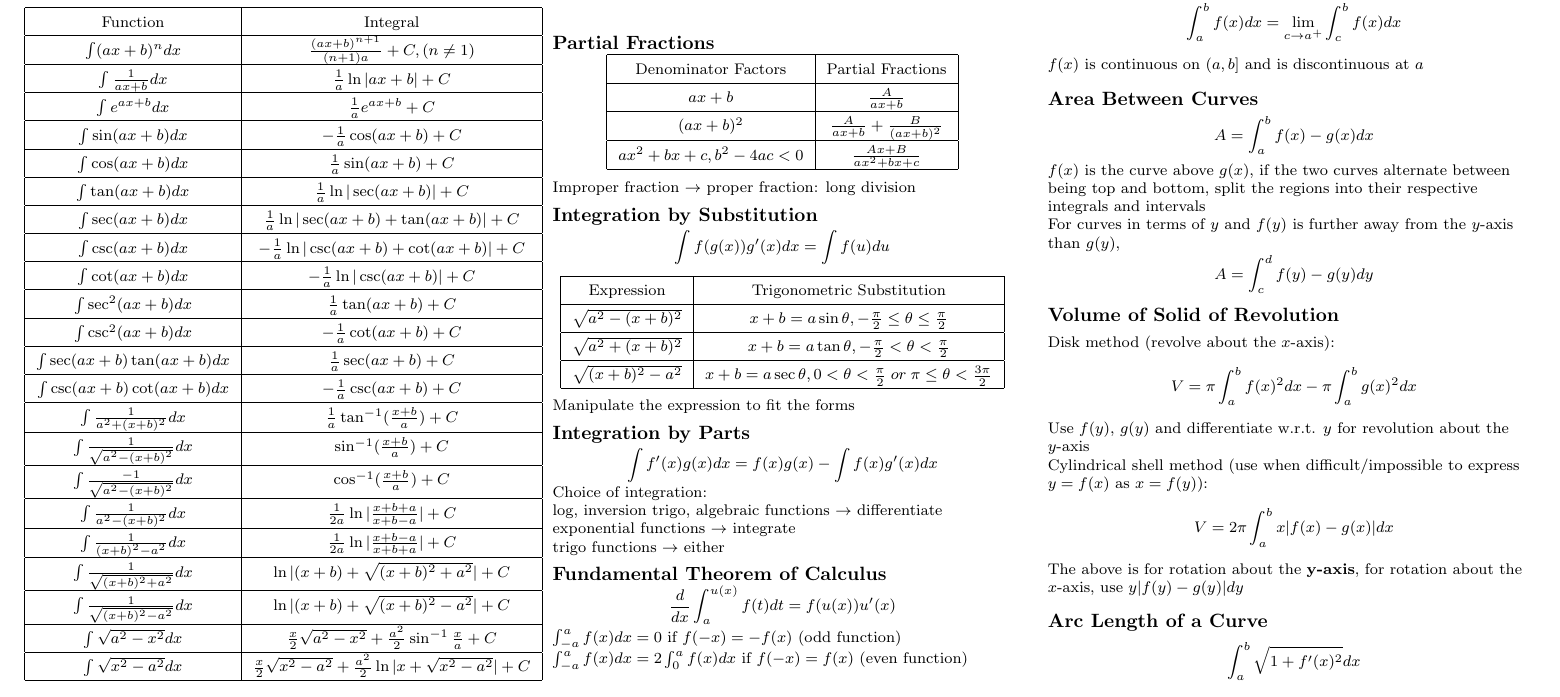
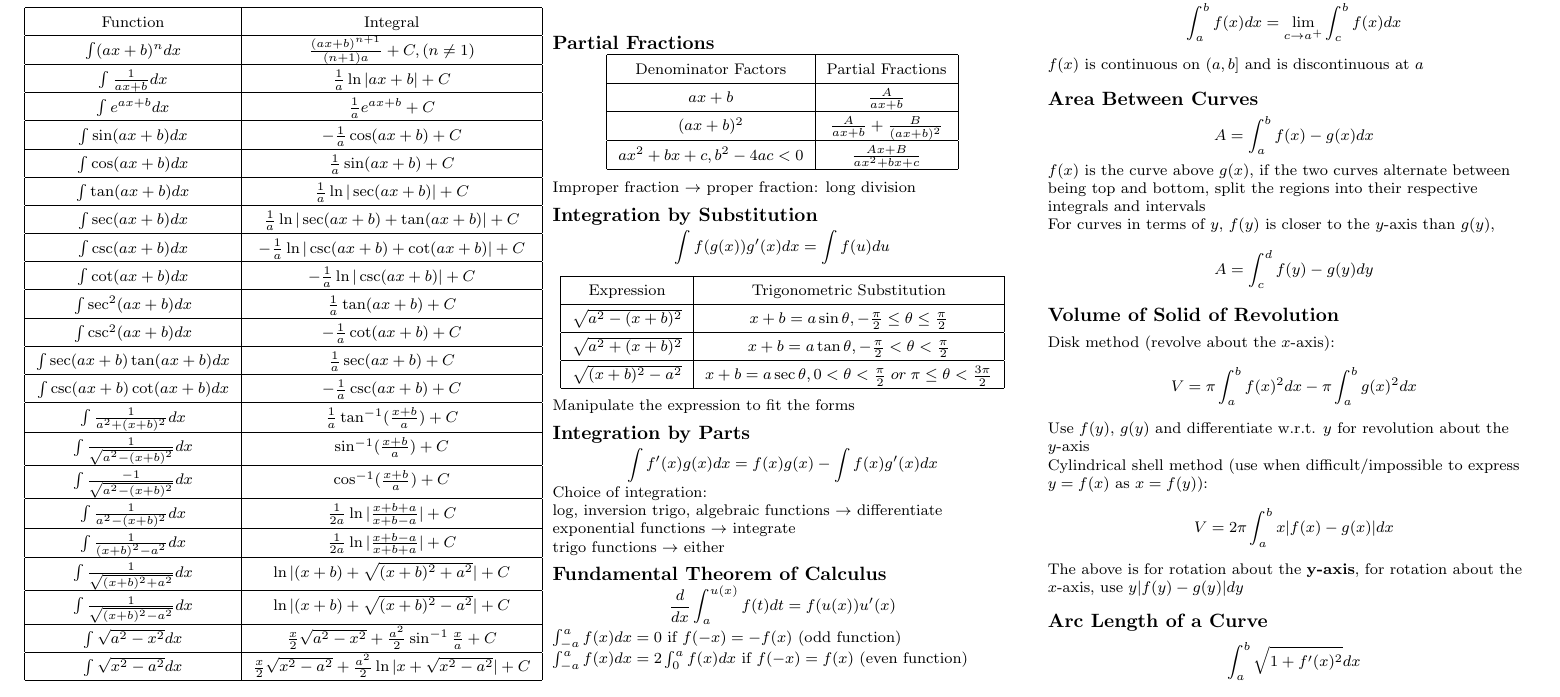
Before and after one commit to SkullPirateTK/cheatsheets, a LaTeX document (MA1521_Cheatsheet.tex): part of page 2 of 2, cut so that both start at the same text. Compiled offline with pdfLaTeX.

Commit message:
corrected note for curves in terms of y under subsection area between curves

```diff
--- a/MA1521_Cheatsheet.tex
+++ b/MA1521_Cheatsheet.tex
@@ -375,7 +375,7 @@ $f(x)$ is continuous on $(a, b]$ and is discontinuous at $a$
 \subsection{Area Between Curves}
 \[ A = \int^{b}_{a} f(x) - g(x) dx \]
 $f(x)$ is the curve above $g(x)$, if the two curves alternate between being top and bottom, split the regions into their respective integrals and intervals \\
-For curves in terms of $y$ and $f(y)$ is further away from the $y$-axis than $g(y)$,
+For curves in terms of $y$, $f(y)$ is closer to the $y$-axis than $g(y)$,
 \[ A = \int^{d}_{c} f(y) - g(y) dy \]
 
 \subsection{Volume of Solid of Revolution}
```
